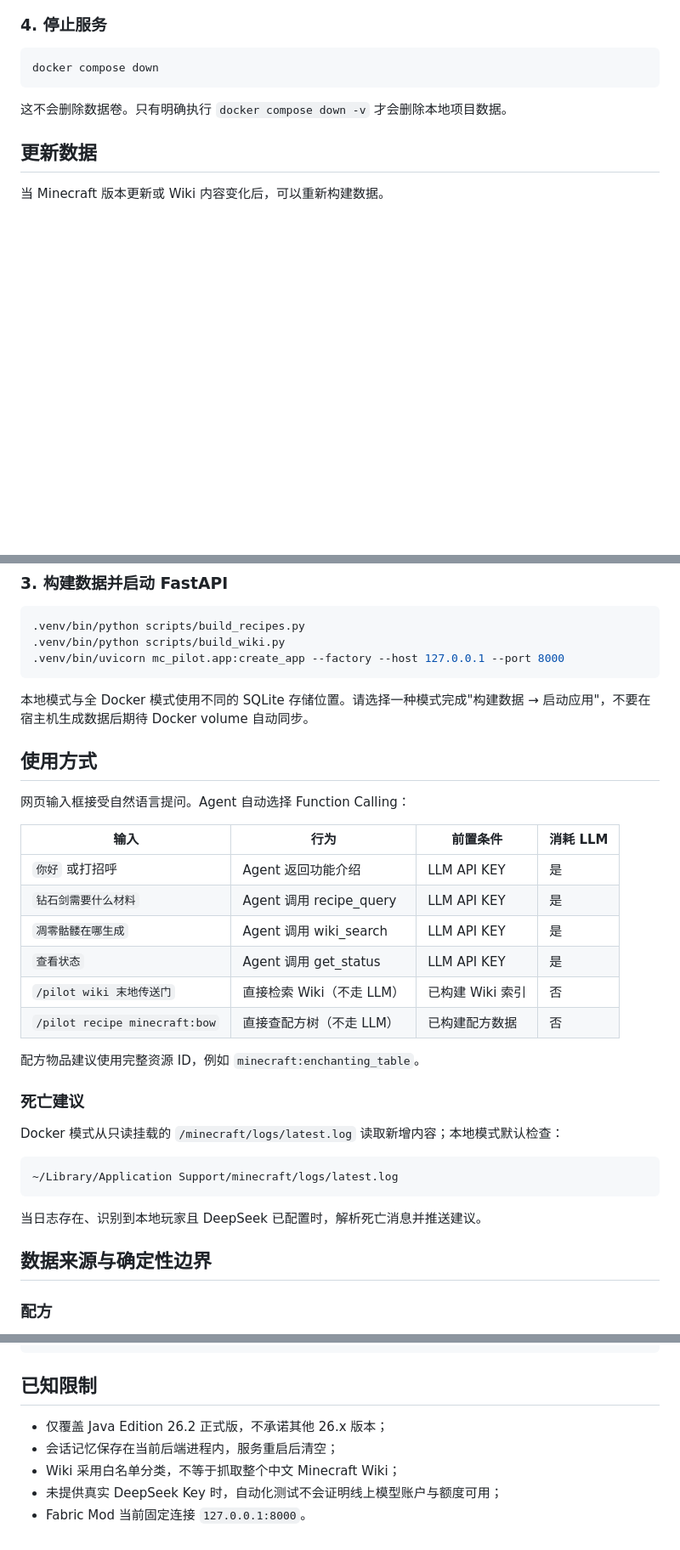
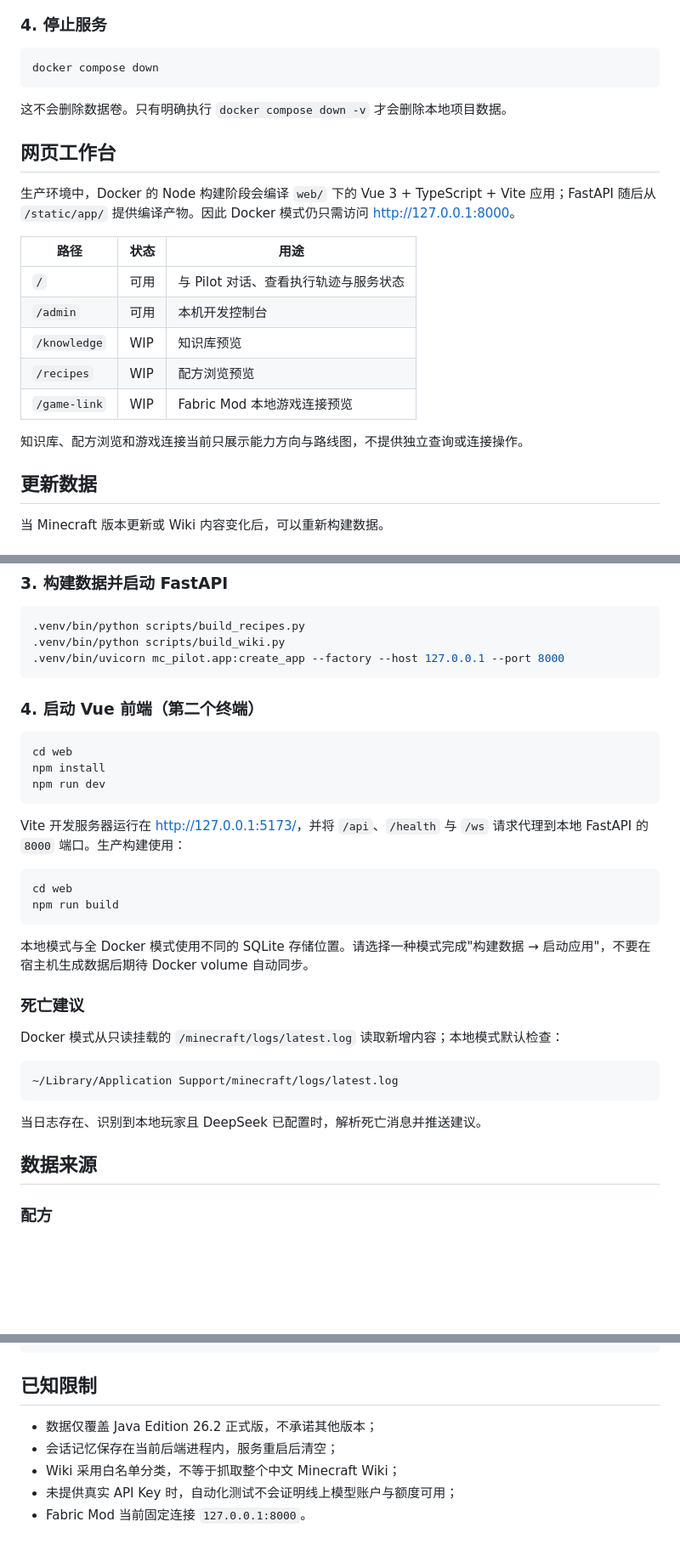
Before and after one commit to brofea/mc-pilot, a Markdown page: README.md, 3 parts joined by grey strips. Shown at 85% size. GitHub-like rendering; blank space fills up the shorter version.

Commit message:
docs: README update

````diff
--- a/README.md
+++ b/README.md
@@ -105,6 +105,20 @@ docker compose down
 ```
 
 这不会删除数据卷。只有明确执行 `docker compose down -v` 才会删除本地项目数据。
+
+## 网页工作台
+
+生产环境中，Docker 的 Node 构建阶段会编译 `web/` 下的 Vue 3 + TypeScript + Vite 应用；FastAPI 随后从 `/static/app/` 提供编译产物。因此 Docker 模式仍只需访问 <http://127.0.0.1:8000>。
+
+| 路径 | 状态 | 用途 |
+|---|---|---|
+| `/` | 可用 | 与 Pilot 对话、查看执行轨迹与服务状态 |
+| `/admin` | 可用 | 本机开发控制台 |
+| `/knowledge` | WIP | 知识库预览 |
+| `/recipes` | WIP | 配方浏览预览 |
+| `/game-link` | WIP | Fabric Mod 本地游戏连接预览 |
+
+知识库、配方浏览和游戏连接当前只展示能力方向与路线图，不提供独立查询或连接操作。
 
 ## 更新数据
 
@@ -188,22 +202,22 @@ docker compose up -d qdrant
 .venv/bin/uvicorn mc_pilot.app:create_app --factory --host 127.0.0.1 --port 8000
 ```
 
+### 4. 启动 Vue 前端（第二个终端）
+
+```bash
+cd web
+npm install
+npm run dev
+```
+
+Vite 开发服务器运行在 <http://127.0.0.1:5173/>，并将 `/api`、`/health` 与 `/ws` 请求代理到本地 FastAPI 的 `8000` 端口。生产构建使用：
+
+```bash
+cd web
+npm run build
+```
+
 本地模式与全 Docker 模式使用不同的 SQLite 存储位置。请选择一种模式完成"构建数据 → 启动应用"，不要在宿主机生成数据后期待 Docker volume 自动同步。
-
-## 使用方式
-
-网页输入框接受自然语言提问。Agent 自动选择 Function Calling：
-
-| 输入 | 行为 | 前置条件 | 消耗 LLM |
-|---|---|---|---|
-| `你好` 或打招呼 | Agent 返回功能介绍 | LLM API KEY | 是 |
-| `钻石剑需要什么材料` | Agent 调用 recipe_query | LLM API KEY | 是 |
-| `凋零骷髅在哪生成` | Agent 调用 wiki_search | LLM API KEY | 是 |
-| `查看状态` | Agent 调用 get_status | LLM API KEY | 是 |
-| `/pilot wiki 末地传送门` | 直接检索 Wiki（不走 LLM） | 已构建 Wiki 索引 | 否 |
-| `/pilot recipe minecraft:bow` | 直接查配方树（不走 LLM） | 已构建配方数据 | 否 |
-
-配方物品建议使用完整资源 ID，例如 `minecraft:enchanting_table`。
 
 ### 死亡建议
 
@@ -215,7 +229,7 @@ Docker 模式从只读挂载的 `/minecraft/logs/latest.log` 读取新增内容
 
 当日志存在、识别到本地玩家且 DeepSeek 已配置时，解析死亡消息并推送建议。
 
-## 数据来源与确定性边界
+## 数据来源
 
 ### 配方
 
@@ -369,8 +374,8 @@ docker compose logs --tail=100 app
 
 ## 已知限制
 
-- 仅覆盖 Java Edition 26.2 正式版，不承诺其他 26.x 版本；
+- 数据仅覆盖 Java Edition 26.2 正式版，不承诺其他版本；
 - 会话记忆保存在当前后端进程内，服务重启后清空；
 - Wiki 采用白名单分类，不等于抓取整个中文 Minecraft Wiki；
-- 未提供真实 DeepSeek Key 时，自动化测试不会证明线上模型账户与额度可用；
+- 未提供真实 API Key 时，自动化测试不会证明线上模型账户与额度可用；
 - Fabric Mod 当前固定连接 `127.0.0.1:8000`。
````
Also changed, not shown: other parts of README.md (+15 -24 lines).
